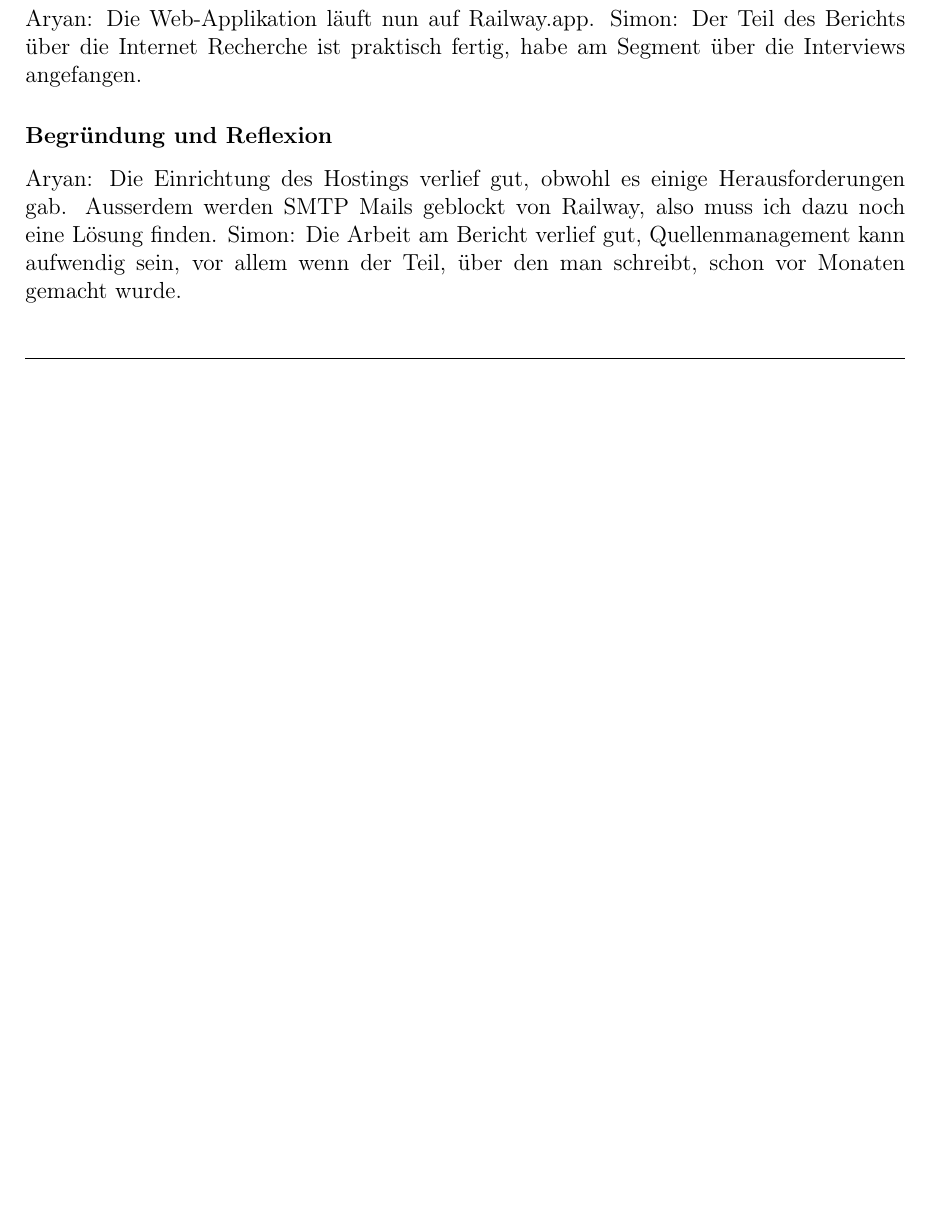
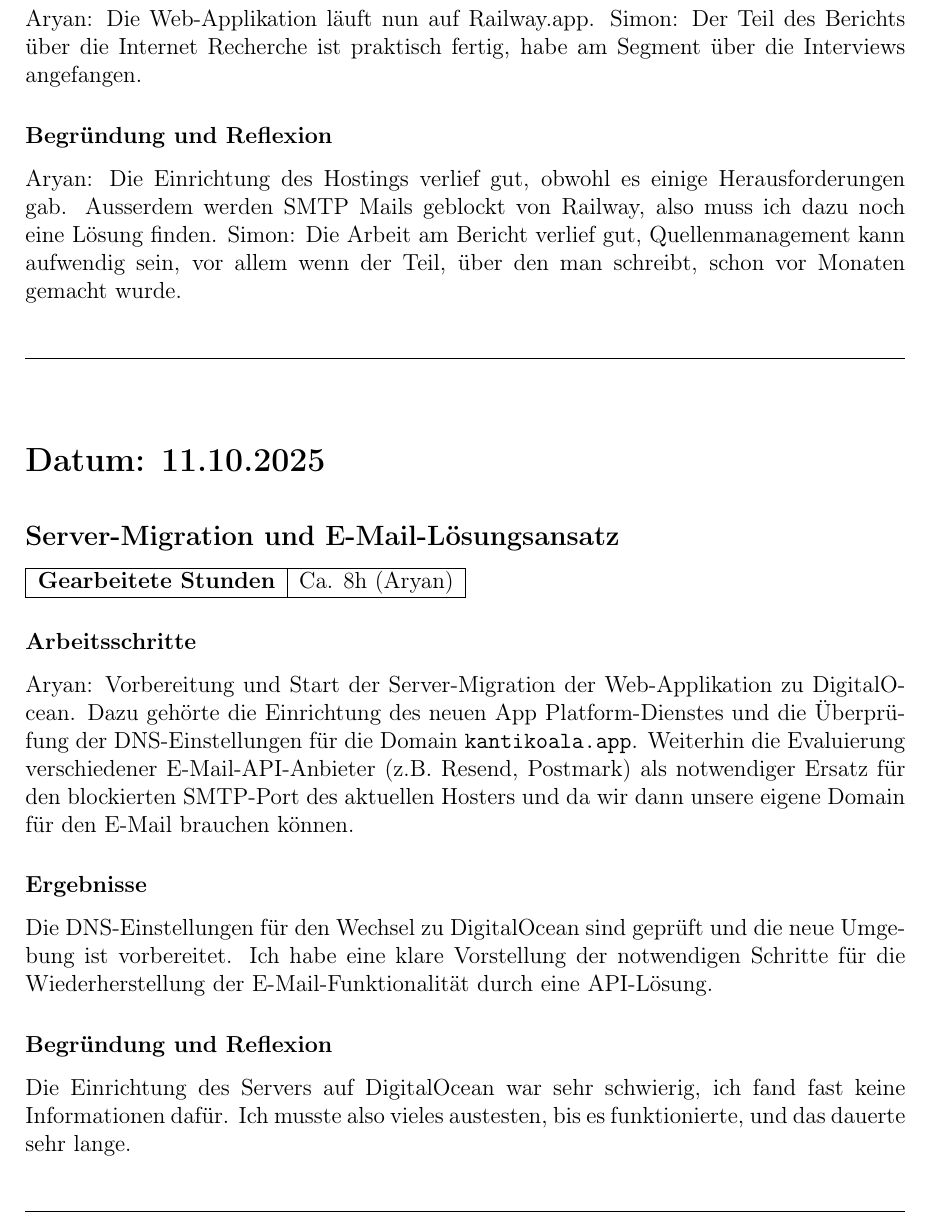
Before and after one commit to CoderAryanAnand/lernapp, a LaTeX document (report/arbeitsjournal.tex): part of page 30 of 30, cut so that both start at the same text, the shorter picture padded with empty space. Compiled offline with pdfLaTeX.

Commit message:
arbeitsjournal 11.10

```diff
--- a/report/arbeitsjournal.tex
+++ b/report/arbeitsjournal.tex
@@ -280,4 +280,8 @@
 \JournalDay{10.10.2025}
 \JournalEntry[true]{Serverhosting und Arbeit am Bericht}{Ca. 7h (Aryan: 2h, Simon: 5h)}{Aryan: Hosting auf Railway.app eingerichtet. Mit KI habe ich herausgefunden, welche Serveroptionen es gibt. Simon: Weiter am Bericht geschriben - Fokus auf die Recherche}{Aryan: Die Web-Applikation läuft nun auf Railway.app. Simon: Der Teil des Berichts über die Internet Recherche ist praktisch fertig, habe am Segment über die Interviews angefangen.}{Aryan: Die Einrichtung des Hostings verlief gut, obwohl es einige Herausforderungen gab. Ausserdem werden SMTP Mails geblockt von Railway, also muss ich dazu noch eine Lösung finden. Simon: Die Arbeit am Bericht verlief gut, Quellenmanagement kann aufwendig sein, vor allem wenn der Teil, über den man schreibt, schon vor Monaten gemacht wurde.}
 
+% 11.10.2025
+\JournalDay{11.10.2025}
+\JournalEntry[true]{Server-Migration und E-Mail-Lösungsansatz}{Ca. 8h (Aryan)}{Aryan: Vorbereitung und Start der Server-Migration der Web-Applikation zu DigitalOcean. Dazu gehörte die Einrichtung des neuen App Platform-Dienstes und die Überprüfung der DNS-Einstellungen für die Domain \texttt{kantikoala.app}. Weiterhin die Evaluierung verschiedener E-Mail-API-Anbieter (z.B. Resend, Postmark) als notwendiger Ersatz für den blockierten SMTP-Port des aktuellen Hosters und da wir dann unsere eigene Domain für den E-Mail brauchen können.}{Die DNS-Einstellungen für den Wechsel zu DigitalOcean sind geprüft und die neue Umgebung ist vorbereitet. Ich habe eine klare Vorstellung der notwendigen Schritte für die Wiederherstellung der E-Mail-Funktionalität durch eine API-Lösung.}{Die Einrichtung des Servers auf DigitalOcean war sehr schwierig, ich fand fast keine Informationen dafür. Ich musste also vieles austesten, bis es funktionierte, und das dauerte sehr lange.}
+
 \end{document}
```
